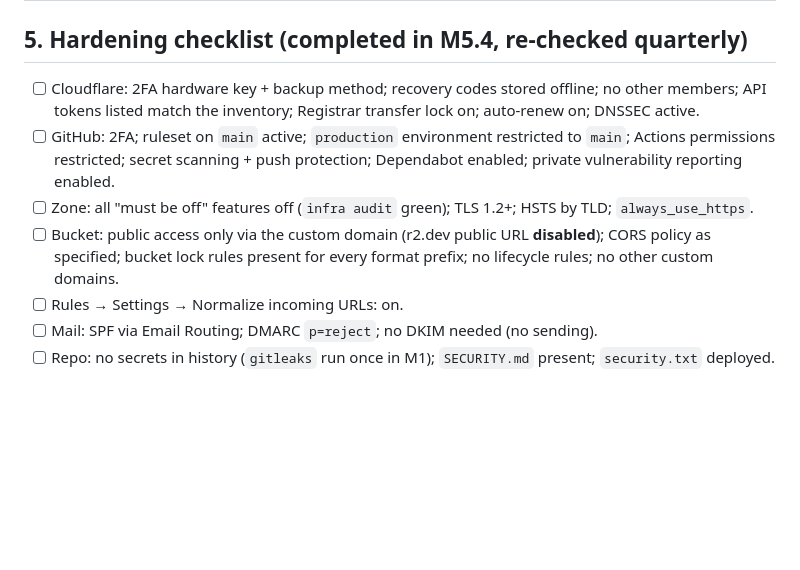
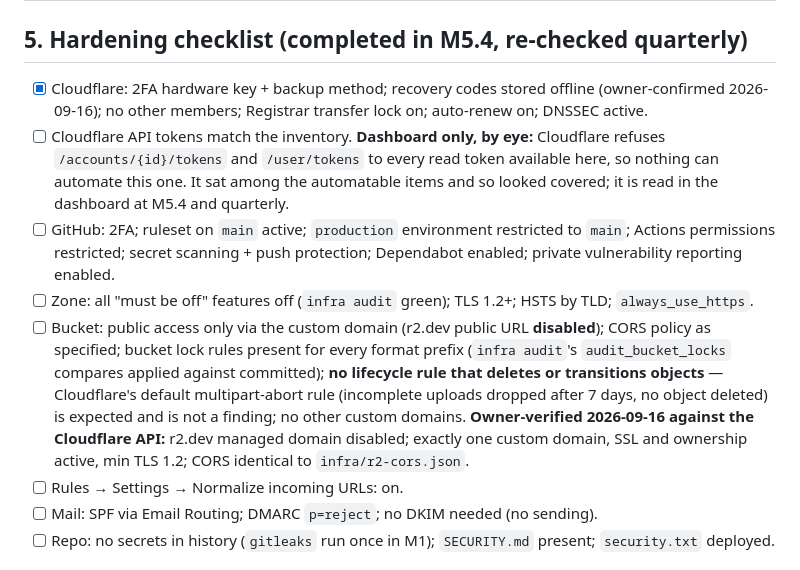
Before and after one commit to kumarprabhashanand/loremfile, a Markdown page: docs/10-security.md, the part around the change. Drawn GitHub-style; blank space fills up the shorter version.

Commit message:
M5.4: record what the owner verified, and what only a person can
2FA and recovery codes; r2.dev off, one custom domain, CORS as committed.
The token inventory cannot be automated — Cloudflare refuses the listing
endpoints to every read token — so the checklist says dashboard, by eye.

Co-Authored-By: Claude Opus 5 <noreply@anthropic.com>
Claude-Session: https://claude.ai/code/session_01BVBTDJYdkeRZyFScZT2P5B

```diff
--- a/docs/10-security.md
+++ b/docs/10-security.md
@@ -72,10 +72,11 @@ audit.
 
 ## 5. Hardening checklist (completed in M5.4, re-checked quarterly)
 
-- [ ] Cloudflare: 2FA hardware key + backup method; recovery codes stored offline; no other members; API tokens listed match the inventory; Registrar transfer lock on; auto-renew on; DNSSEC active.
+- [x] Cloudflare: 2FA hardware key + backup method; recovery codes stored offline (owner-confirmed 2026-09-16); no other members; Registrar transfer lock on; auto-renew on; DNSSEC active.
+- [ ] Cloudflare API tokens match the inventory. **Dashboard only, by eye:** Cloudflare refuses `/accounts/{id}/tokens` and `/user/tokens` to every read token available here, so nothing can automate this one. It sat among the automatable items and so looked covered; it is read in the dashboard at M5.4 and quarterly.
 - [ ] GitHub: 2FA; ruleset on `main` active; `production` environment restricted to `main`; Actions permissions restricted; secret scanning + push protection; Dependabot enabled; private vulnerability reporting enabled.
 - [ ] Zone: all "must be off" features off (`infra audit` green); TLS 1.2+; HSTS by TLD; `always_use_https`.
-- [ ] Bucket: public access only via the custom domain (r2.dev public URL **disabled**); CORS policy as specified; bucket lock rules present for every format prefix; no lifecycle rules; no other custom domains.
+- [ ] Bucket: public access only via the custom domain (r2.dev public URL **disabled**); CORS policy as specified; bucket lock rules present for every format prefix (`infra audit`'s `audit_bucket_locks` compares applied against committed); **no lifecycle rule that deletes or transitions objects** — Cloudflare's default multipart-abort rule (incomplete uploads dropped after 7 days, no object deleted) is expected and is not a finding; no other custom domains. **Owner-verified 2026-09-16 against the Cloudflare API:** r2.dev managed domain disabled; exactly one custom domain, SSL and ownership active, min TLS 1.2; CORS identical to `infra/r2-cors.json`.
 - [ ] Rules → Settings → Normalize incoming URLs: on.
 - [ ] Mail: SPF via Email Routing; DMARC `p=reject`; no DKIM needed (no sending).
 - [ ] Repo: no secrets in history (`gitleaks` run once in M1); `SECURITY.md` present; `security.txt` deployed.
```
Also changed, not shown: docs/15-implementation-plan.md (+1 -1 lines).
